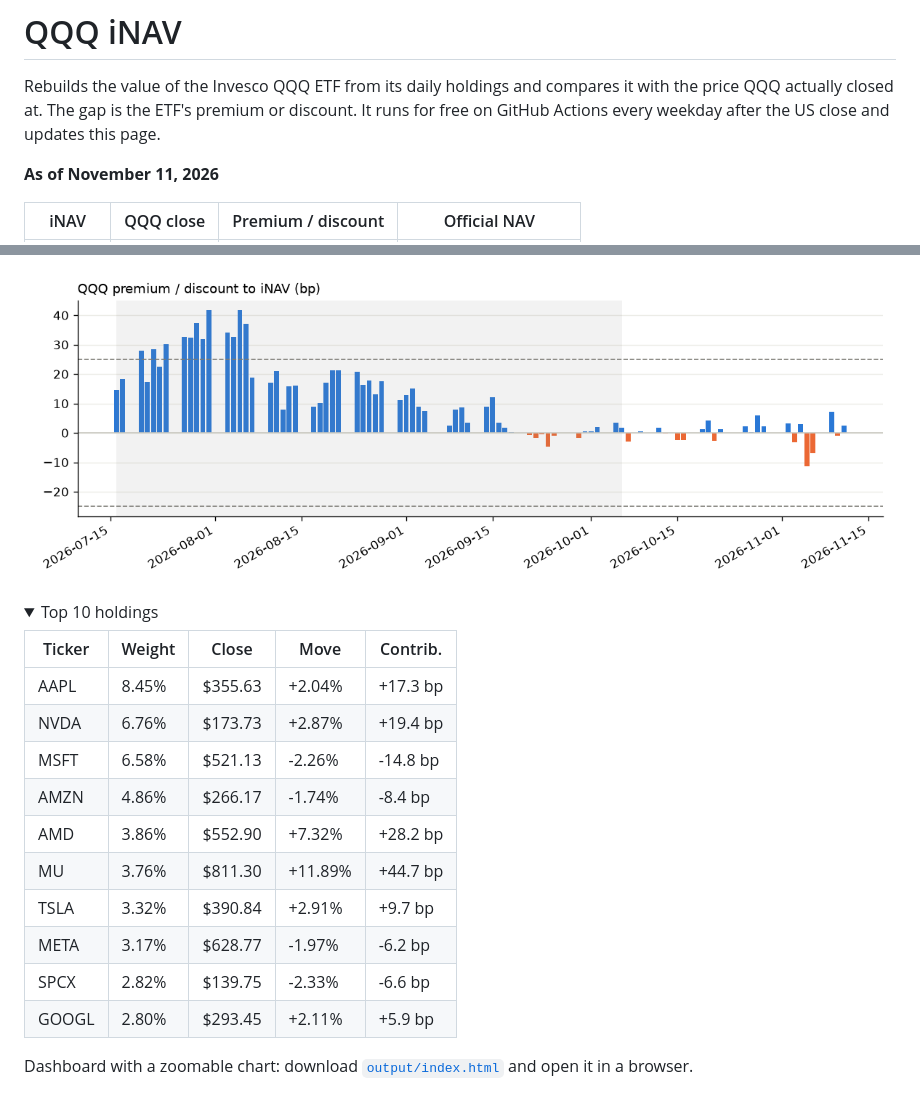
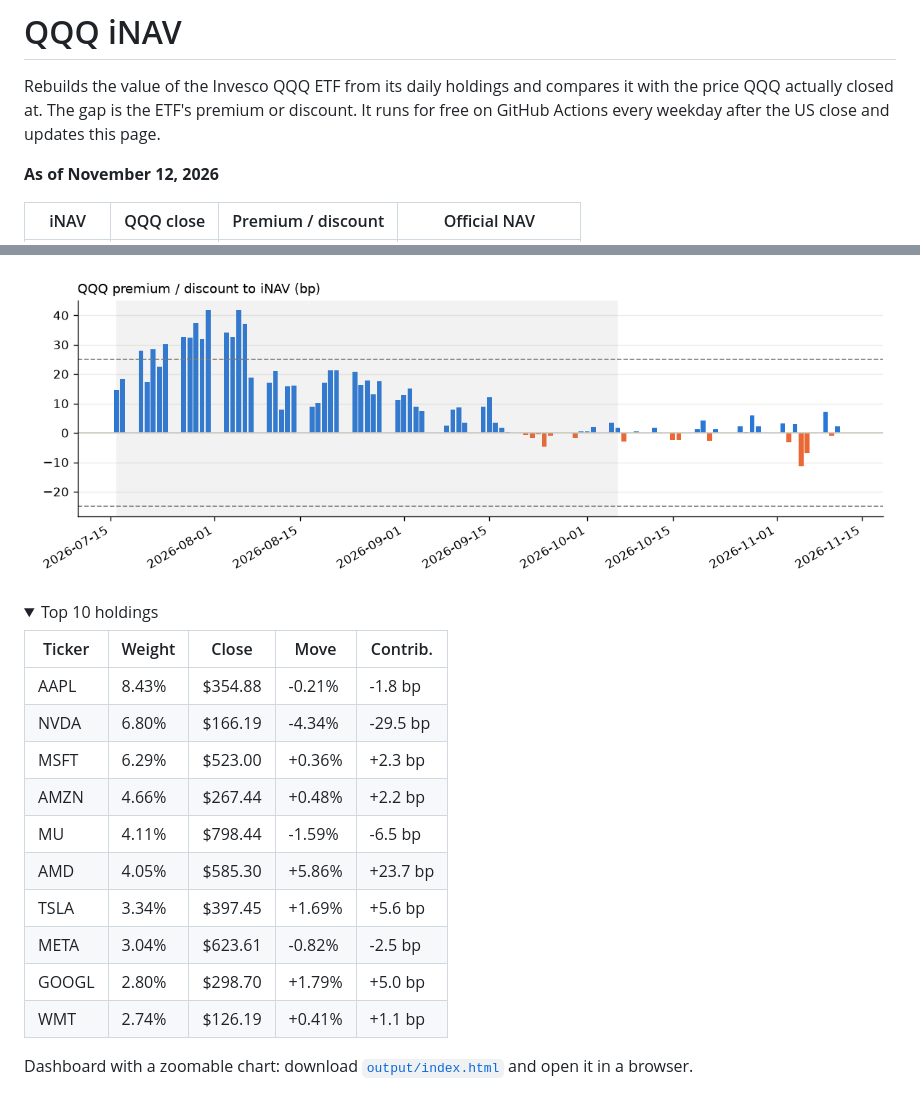
Before and after one commit to vanshwahi01/qqq-inav-monitor, a Markdown page: README.md, 2 parts joined by grey strips. Drawn GitHub-style; pictures changed too: output/chart.png; folded sections open.

Commit message:
Daily iNAV update 2026-11-13

```diff
--- a/README.md
+++ b/README.md
@@ -4,7 +4,7 @@ Rebuilds the value of the Invesco QQQ ETF from its daily holdings and compares i
 It runs for free on GitHub Actions every weekday after the US close and updates this page.
 
 <!-- latest:start -->
-**As of November 11, 2026**
+**As of November 12, 2026**
 
 | iNAV | QQQ close | Premium / discount | Official NAV |
 |---|---|---|---|
@@ -16,16 +16,16 @@ It runs for free on GitHub Actions every weekday after the US close and updates
 
 | Ticker | Weight | Close | Move | Contrib. |
 |---|---|---|---|---|
-| AAPL | 8.45% | $355.63 | +2.04% | +17.3 bp |
-| NVDA | 6.76% | $173.73 | +2.87% | +19.4 bp |
-| MSFT | 6.58% | $521.13 | -2.26% | -14.8 bp |
-| AMZN | 4.86% | $266.17 | -1.74% | -8.4 bp |
-| AMD | 3.86% | $552.90 | +7.32% | +28.2 bp |
-| MU | 3.76% | $811.30 | +11.89% | +44.7 bp |
-| TSLA | 3.32% | $390.84 | +2.91% | +9.7 bp |
-| META | 3.17% | $628.77 | -1.97% | -6.2 bp |
-| SPCX | 2.82% | $139.75 | -2.33% | -6.6 bp |
-| GOOGL | 2.80% | $293.45 | +2.11% | +5.9 bp |
+| AAPL | 8.43% | $354.88 | -0.21% | -1.8 bp |
+| NVDA | 6.80% | $166.19 | -4.34% | -29.5 bp |
+| MSFT | 6.29% | $523.00 | +0.36% | +2.3 bp |
+| AMZN | 4.66% | $267.44 | +0.48% | +2.2 bp |
+| MU | 4.11% | $798.44 | -1.59% | -6.5 bp |
+| AMD | 4.05% | $585.30 | +5.86% | +23.7 bp |
+| TSLA | 3.34% | $397.45 | +1.69% | +5.6 bp |
+| META | 3.04% | $623.61 | -0.82% | -2.5 bp |
+| GOOGL | 2.80% | $298.70 | +1.79% | +5.0 bp |
+| WMT | 2.74% | $126.19 | +0.41% | +1.1 bp |
 
 </details>
 <!-- latest:end -->
```
Also changed, not shown: other parts of README.md (+1 -1 lines), 3 other files.
